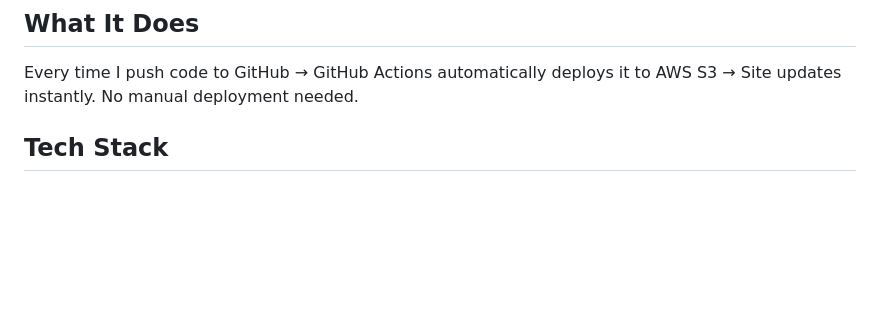
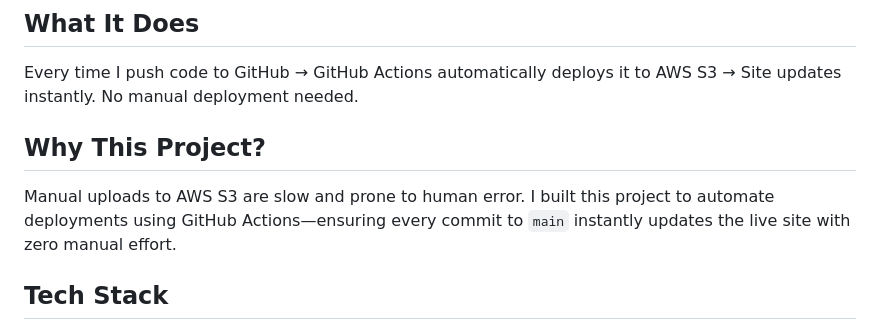
Before and after one commit to murlikishan8-create/devtech-midnight-portfolio, a Markdown page: README.md, the part around one of its changes. GitHub-like rendering; blank space fills up the shorter version.

Commit message:
improve README with CI/CD architecture and pipeline details
Added architecture overview and project details for AWS S3 CI/CD pipeline.

```diff
--- a/README.md
+++ b/README.md
@@ -5,6 +15,10 @@ A portfolio website with **automated CI/CD deployment** using GitHub Actions and
 ## What It Does
 
 Every time I push code to GitHub → GitHub Actions automatically deploys it to AWS S3 → Site updates instantly. No manual deployment needed.
+
+## Why This Project?
+
+Manual uploads to AWS S3 are slow and prone to human error. I built this project to automate deployments using GitHub Actions—ensuring every commit to `main` instantly updates the live site with zero manual effort.
 
 ## Tech Stack
 
```
Also changed, not shown: other parts of README.md (+11 -1 lines).
